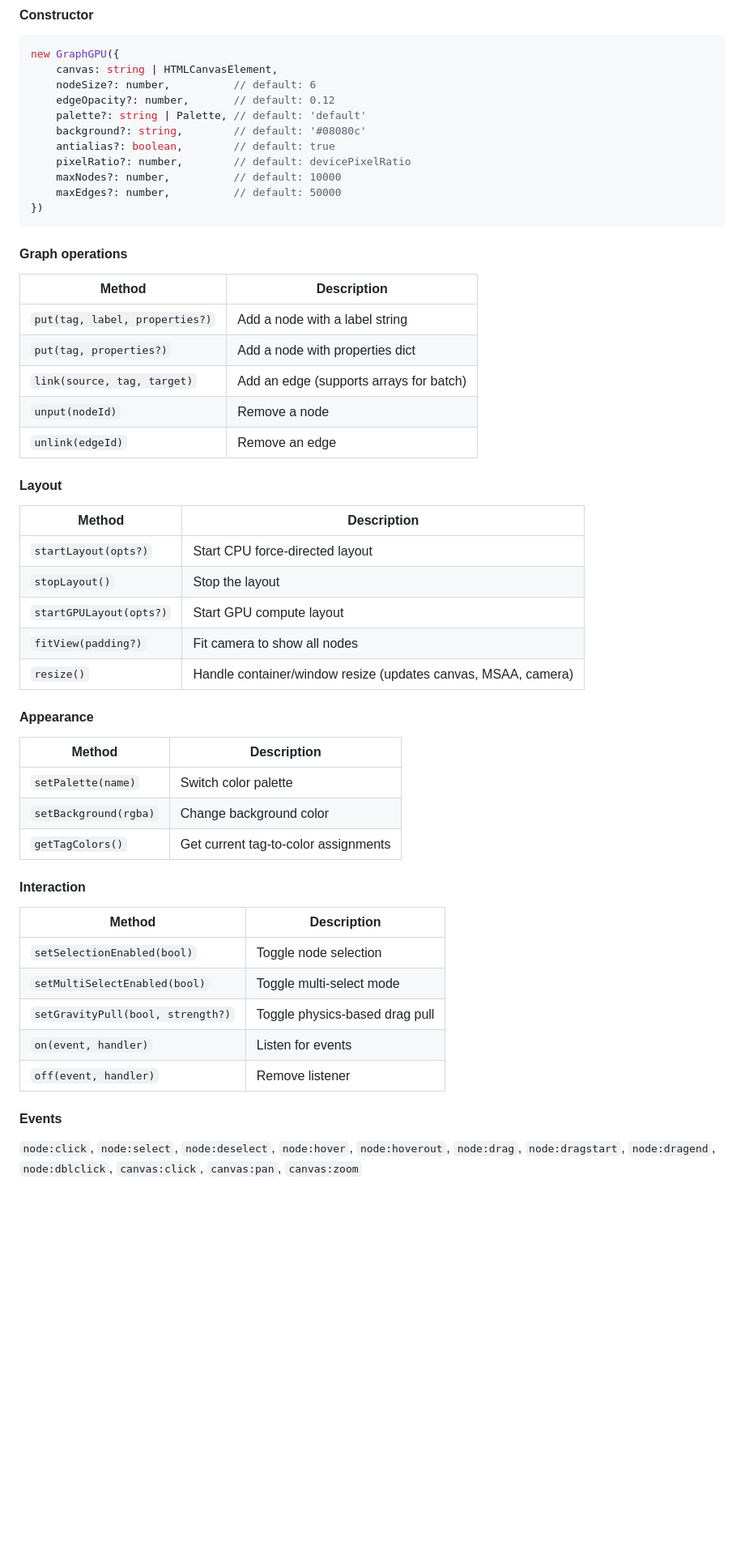
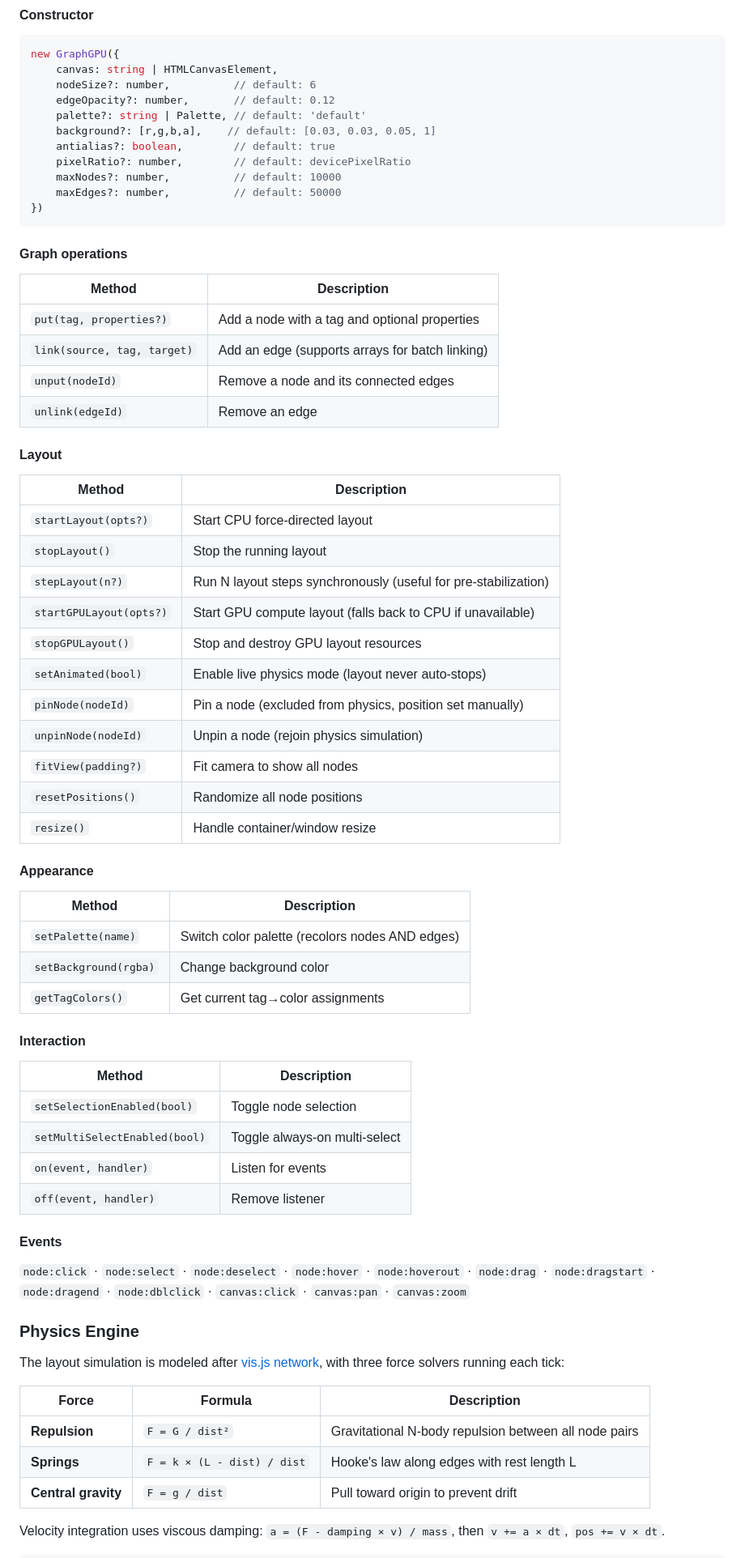
Before and after one commit to drkameleon/GraphGPU, a Markdown page: README.md, the part around one of its changes. Shown at 81% size. GitHub-like rendering; blank space fills up the shorter version.

```diff
--- a/README.md
+++ b/README.md
@@ -89,7 +94,7 @@ new GraphGPU({
     nodeSize?: number,          // default: 6
     edgeOpacity?: number,       // default: 0.12
     palette?: string | Palette, // default: 'default'
-    background?: string,        // default: '#08080c'
+    background?: [r,g,b,a],    // default: [0.03, 0.03, 0.05, 1]
     antialias?: boolean,        // default: true
     pixelRatio?: number,        // default: devicePixelRatio
     maxNodes?: number,          // default: 10000
@@ -101,10 +106,9 @@ new GraphGPU({
 
 | Method | Description |
 |--------|-------------|
-| `put(tag, label, properties?)` | Add a node with a label string |
-| `put(tag, properties?)` | Add a node with properties dict |
-| `link(source, tag, target)` | Add an edge (supports arrays for batch) |
-| `unput(nodeId)` | Remove a node |
+| `put(tag, properties?)` | Add a node with a tag and optional properties |
+| `link(source, tag, target)` | Add an edge (supports arrays for batch linking) |
+| `unput(nodeId)` | Remove a node and its connected edges |
 | `unlink(edgeId)` | Remove an edge |
 
 #### Layout
@@ -112,29 +116,47 @@ new GraphGPU({
 | Method | Description |
 |--------|-------------|
 | `startLayout(opts?)` | Start CPU force-directed layout |
-| `stopLayout()` | Stop the layout |
-| `startGPULayout(opts?)` | Start GPU compute layout |
+| `stopLayout()` | Stop the running layout |
+| `stepLayout(n?)` | Run N layout steps synchronously (useful for pre-stabilization) |
+| `startGPULayout(opts?)` | Start GPU compute layout (falls back to CPU if unavailable) |
+| `stopGPULayout()` | Stop and destroy GPU layout resources |
+| `setAnimated(bool)` | Enable live physics mode (layout never auto-stops) |
+| `pinNode(nodeId)` | Pin a node (excluded from physics, position set manually) |
+| `unpinNode(nodeId)` | Unpin a node (rejoin physics simulation) |
 | `fitView(padding?)` | Fit camera to show all nodes |
-| `resize()` | Handle container/window resize (updates canvas, MSAA, camera) |
+| `resetPositions()` | Randomize all node positions |
+| `resize()` | Handle container/window resize |
 
 #### Appearance
 
 | Method | Description |
 |--------|-------------|
-| `setPalette(name)` | Switch color palette |
+| `setPalette(name)` | Switch color palette (recolors nodes AND edges) |
 | `setBackground(rgba)` | Change background color |
-| `getTagColors()` | Get current tag-to-color assignments |
+| `getTagColors()` | Get current tag→color assignments |
 
 #### Interaction
 
 | Method | Description |
 |--------|-------------|
 | `setSelectionEnabled(bool)` | Toggle node selection |
-| `setMultiSelectEnabled(bool)` | Toggle multi-select mode |
-| `setGravityPull(bool, strength?)` | Toggle physics-based drag pull |
+| `setMultiSelectEnabled(bool)` | Toggle always-on multi-select |
 | `on(event, handler)` | Listen for events |
 | `off(event, handler)` | Remove listener |
 
 #### Events
 
-`node:click`, `node:select`, `node:deselect`, `node:hover`, `node:hoverout`, `node:drag`, `node:dragstart`, `node:dragend`, `node:dblclick`, `canvas:click`, `canvas:pan`, `canvas:zoom`
+`node:click` · `node:select` · `node:deselect` · `node:hover` · `node:hoverout` · `node:drag` · `node:dragstart` · `node:dragend` · `node:dblclick` · `canvas:click` · `canvas:pan` · `canvas:zoom`
+
+### Physics Engine
+
+The layout simulation is modeled after [vis.js network](https://visjs.github.io/vis-network/docs/network/physics.html), with three force solvers running each tick:
+
+| Force | Formula | Description |
+|-------|---------|-------------|
+| **Repulsion** | `F = G / dist²` | Gravitational N-body repulsion between all node pairs |
+| **Springs** | `F = k × (L - dist) / dist` | Hooke's law along edges with rest length L |
+| **Central gravity** | `F = g / dist` | Pull toward origin to prevent drift |
+
+Velocity integration uses viscous damping: `a = (F - damping × v) / mass`, then `v += a × dt`, `pos += v × dt`.
+
```
Also changed, not shown: other parts of README.md (+54 -25 lines).
